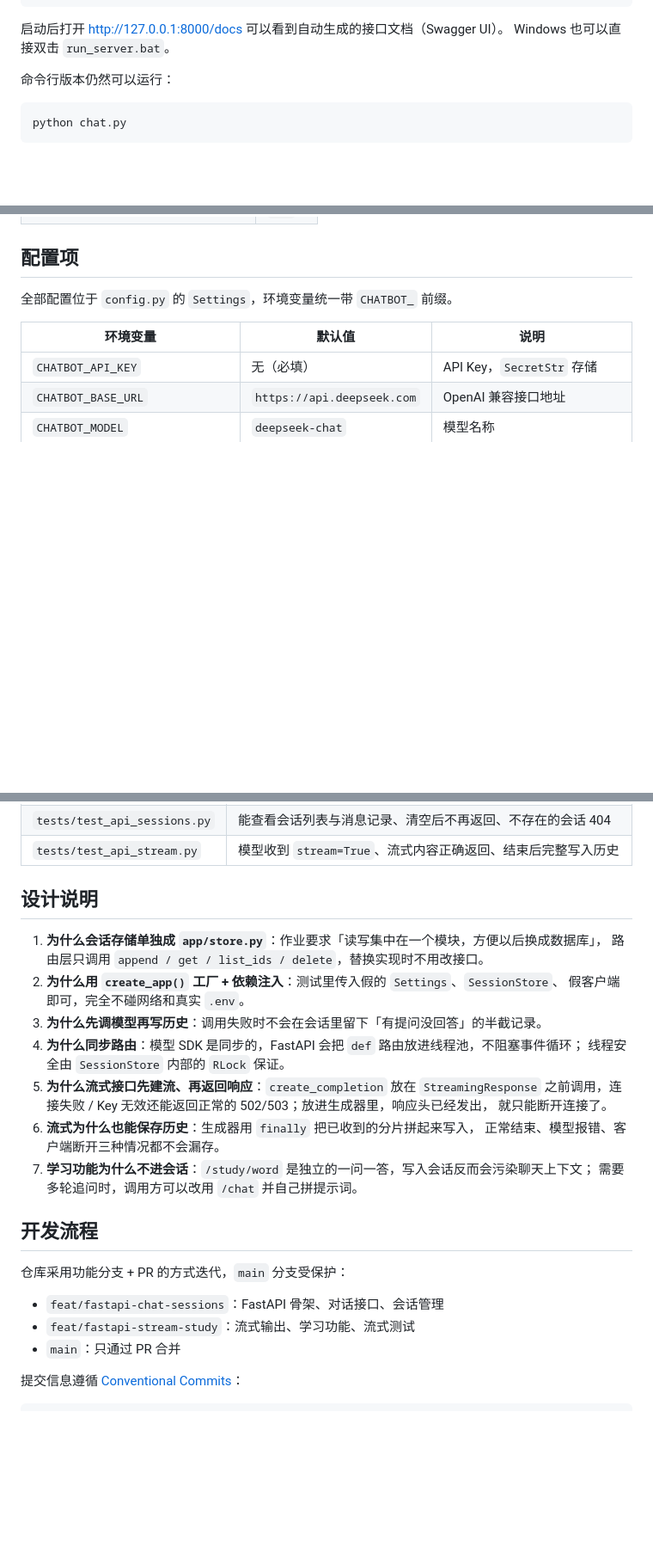
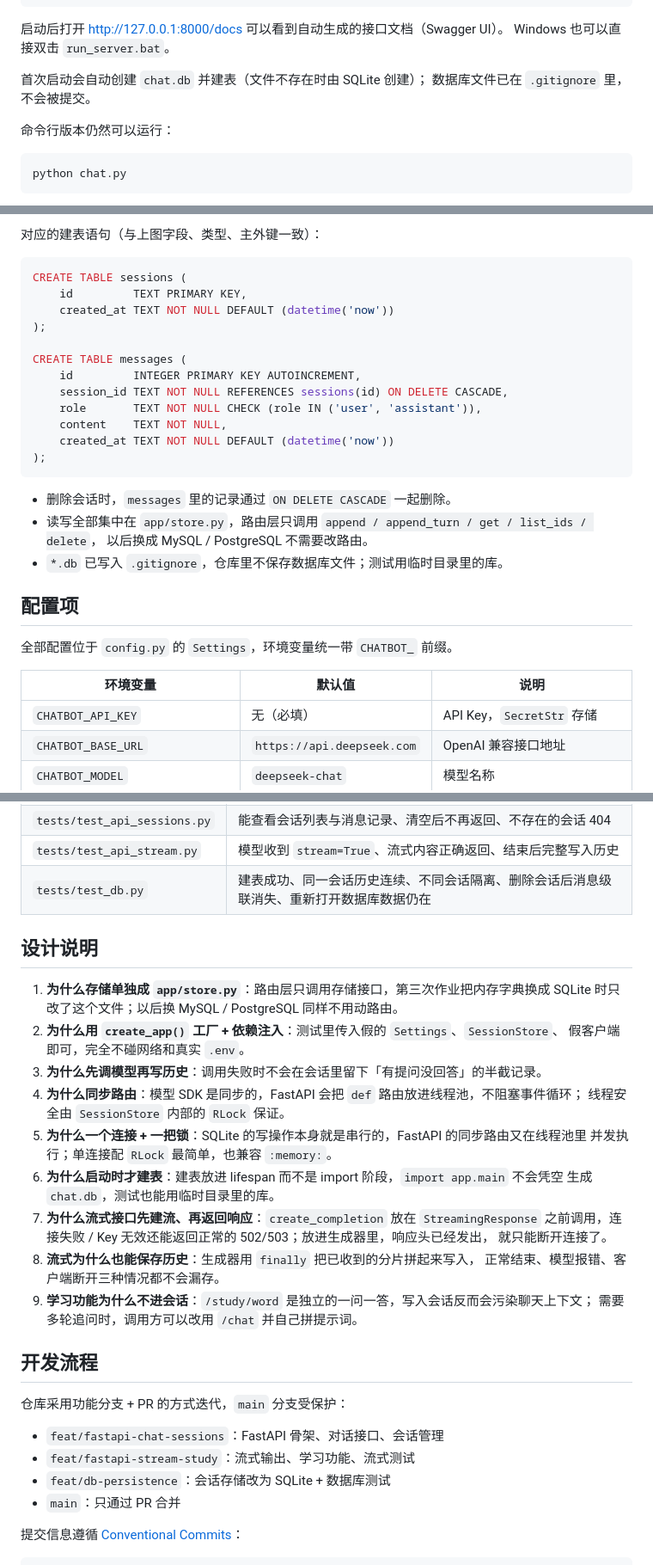
Before and after one commit to Lzm469644373/chatbot, a Markdown page: README.md, 3 parts joined by grey strips. Shown at 86% size. Rendered like a GitHub page; blank space fills up the shorter version.

Commit message:
docs: README 增加数据库设计与 mermaid ER 图
补充两张表的结构、建表 SQL 与持久化说明，ER 图与 app/db.py 保持一致。

````diff
--- a/README.md
+++ b/README.md
@@ -33,6 +36,9 @@ python -m app
 
 启动后打开 <http://127.0.0.1:8000/docs> 可以看到自动生成的接口文档（Swagger UI）。
 Windows 也可以直接双击 `run_server.bat`。
+
+首次启动会自动创建 `chat.db` 并建表（文件不存在时由 SQLite 创建）；
+数据库文件已在 `.gitignore` 里，不会被提交。
 
 命令行版本仍然可以运行：
 
@@ -134,3 +161,25 @@ curl -X POST http://127.0.0.1:8000/study/word \
+对应的建表语句（与上图字段、类型、主外键一致）：
+
+```sql
+CREATE TABLE sessions (
+    id         TEXT PRIMARY KEY,
+    created_at TEXT NOT NULL DEFAULT (datetime('now'))
+);
+
+CREATE TABLE messages (
+    id         INTEGER PRIMARY KEY AUTOINCREMENT,
+    session_id TEXT NOT NULL REFERENCES sessions(id) ON DELETE CASCADE,
+    role       TEXT NOT NULL CHECK (role IN ('user', 'assistant')),
+    content    TEXT NOT NULL,
+    created_at TEXT NOT NULL DEFAULT (datetime('now'))
+);
+```
+
+- 删除会话时，`messages` 里的记录通过 `ON DELETE CASCADE` 一起删除。
+- 读写全部集中在 `app/store.py`，路由层只调用 `append / append_turn / get / list_ids / delete`，
+  以后换成 MySQL / PostgreSQL 不需要改路由。
+- `*.db` 已写入 `.gitignore`，仓库里不保存数据库文件；测试用临时目录里的库。
+
 ## 配置项
 
 全部配置位于 `config.py` 的 `Settings`，环境变量统一带 `CHATBOT_` 前缀。
@@ -202,22 +254,27 @@ pytest
 | `tests/test_api_chat.py` | 同一会话能连续对话、不同会话历史互不混用、空消息被拒绝、学习功能可调用 |
 | `tests/test_api_sessions.py` | 能查看会话列表与消息记录、清空后不再返回、不存在的会话 404 |
 | `tests/test_api_stream.py` | 模型收到 `stream=True`、流式内容正确返回、结束后完整写入历史 |
+| `tests/test_db.py` | 建表成功、同一会话历史连续、不同会话隔离、删除会话后消息级联消失、重新打开数据库数据仍在 |
 
 ## 设计说明
 
-1. **为什么会话存储单独成 `app/store.py`**：作业要求「读写集中在一个模块，方便以后换成数据库」，
-   路由层只调用 `append / get / list_ids / delete`，替换实现时不用改接口。
+1. **为什么存储单独成 `app/store.py`**：路由层只调用存储接口，第三次作业把内存字典换成
+   SQLite 时只改了这个文件；以后换 MySQL / PostgreSQL 同样不用动路由。
 2. **为什么用 `create_app()` 工厂 + 依赖注入**：测试里传入假的 `Settings`、`SessionStore`、
    假客户端即可，完全不碰网络和真实 `.env`。
 3. **为什么先调模型再写历史**：调用失败时不会在会话里留下「有提问没回答」的半截记录。
 4. **为什么同步路由**：模型 SDK 是同步的，FastAPI 会把 `def` 路由放进线程池，不阻塞事件循环；
    线程安全由 `SessionStore` 内部的 `RLock` 保证。
-5. **为什么流式接口先建流、再返回响应**：`create_completion` 放在 `StreamingResponse`
+5. **为什么一个连接 + 一把锁**：SQLite 的写操作本身就是串行的，FastAPI 的同步路由又在线程池里
+   并发执行；单连接配 `RLock` 最简单，也兼容 `:memory:`。
+6. **为什么启动时才建表**：建表放进 lifespan 而不是 import 阶段，`import app.main` 不会凭空
+   生成 `chat.db`，测试也能用临时目录里的库。
+7. **为什么流式接口先建流、再返回响应**：`create_completion` 放在 `StreamingResponse`
    之前调用，连接失败 / Key 无效还能返回正常的 502/503；放进生成器里，响应头已经发出，
    就只能断开连接了。
-6. **流式为什么也能保存历史**：生成器用 `finally` 把已收到的分片拼起来写入，
+8. **流式为什么也能保存历史**：生成器用 `finally` 把已收到的分片拼起来写入，
    正常结束、模型报错、客户端断开三种情况都不会漏存。
-7. **学习功能为什么不进会话**：`/study/word` 是独立的一问一答，写入会话反而会污染聊天上下文；
+9. **学习功能为什么不进会话**：`/study/word` 是独立的一问一答，写入会话反而会污染聊天上下文；
    需要多轮追问时，调用方可以改用 `/chat` 并自己拼提示词。
 
 ## 开发流程
@@ -226,6 +283,7 @@ pytest
 
 - `feat/fastapi-chat-sessions`：FastAPI 骨架、对话接口、会话管理
 - `feat/fastapi-stream-study`：流式输出、学习功能、流式测试
+- `feat/db-persistence`：会话存储改为 SQLite + 数据库测试
 - `main`：只通过 PR 合并
 
 提交信息遵循 [Conventional Commits](https://www.conventionalcommits.org/)：
````
Also changed, not shown: other parts of README.md (+31 -4 lines).
